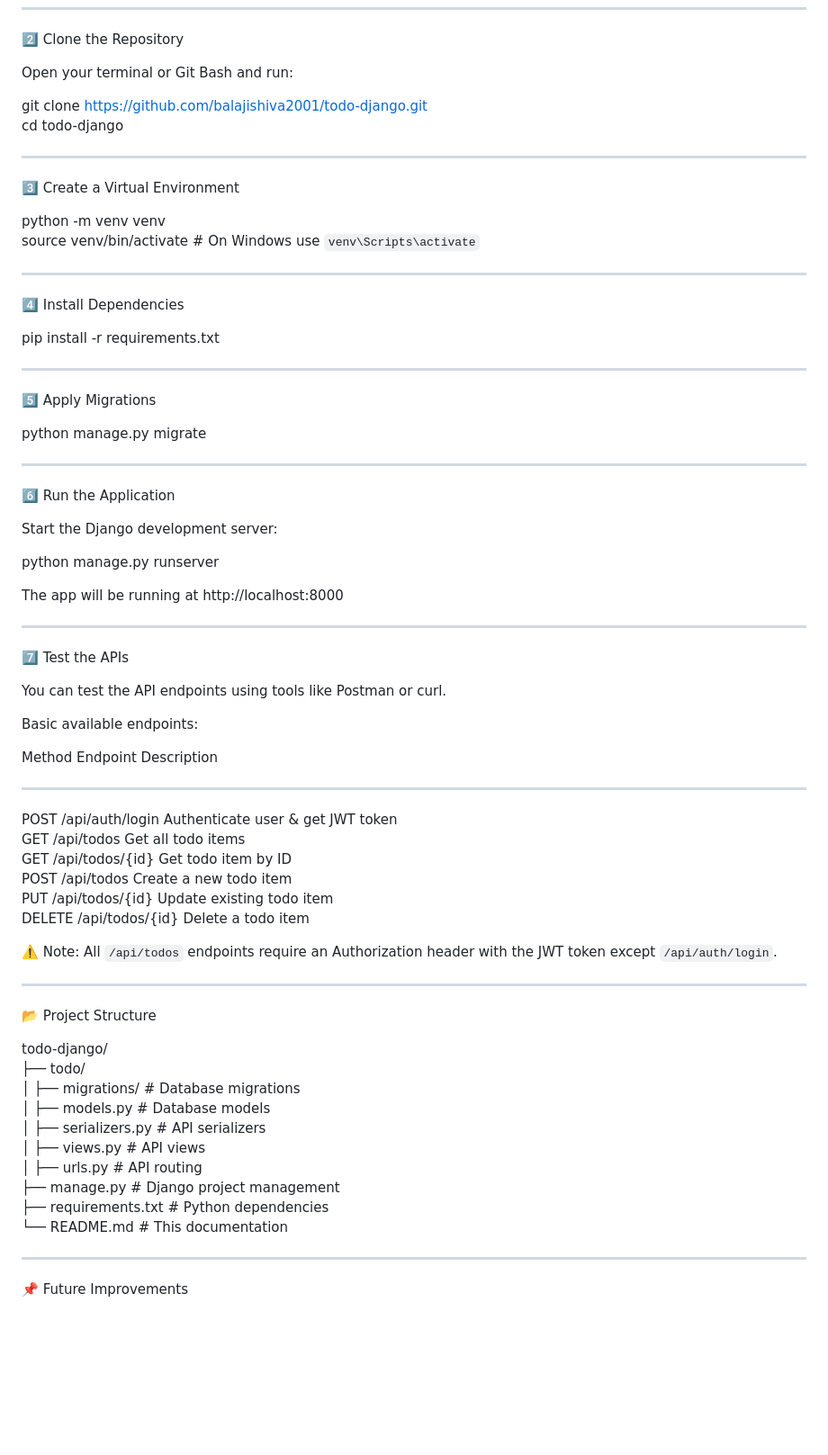
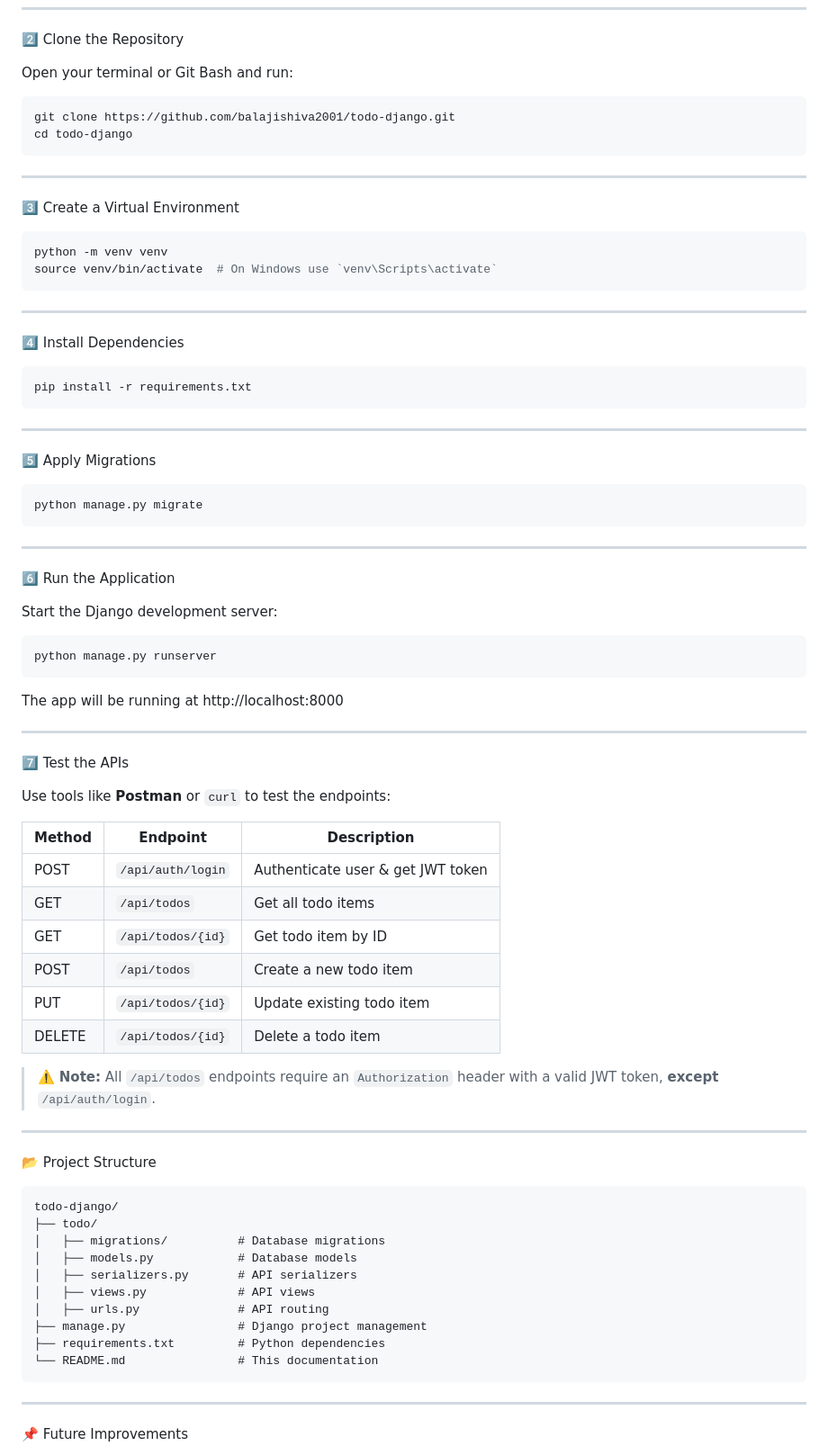
Before and after one commit to balajishiva2001/todo-django, a Markdown page: README.md, the part around the change. Shown: that part at 90% size. Drawn GitHub-style; blank space fills up the shorter version.

Commit message:
Enhance README with clearer instructions and formatting
Updated README.md to improve clarity and formatting.

````diff
--- a/README.md
+++ b/README.md
@@ -42,62 +42,64 @@ Before getting started, ensure you have:
 2️⃣ Clone the Repository
 
 Open your terminal or Git Bash and run:
-
+```bash
 git clone https://github.com/balajishiva2001/todo-django.git
 cd todo-django
+```
 
 ---
 
 3️⃣ Create a Virtual Environment
-
+```bash
 python -m venv venv
 source venv/bin/activate  # On Windows use `venv\Scripts\activate`
+```
 
 ---
 
 4️⃣ Install Dependencies
-
+```bash
 pip install -r requirements.txt
+```
 
 ---
 
 5️⃣ Apply Migrations
-
+```bash
 python manage.py migrate
+```
 
 ---
 
 6️⃣ Run the Application
 
 Start the Django development server:
-
+```bash
 python manage.py runserver
-
+```
 The app will be running at http://localhost:8000
 
 ---
 
 7️⃣ Test the APIs
 
-You can test the API endpoints using tools like Postman or curl.
+Use tools like **Postman** or `curl` to test the endpoints:
 
-Basic available endpoints:
+| Method | Endpoint            | Description                          |
+|--------|---------------------|--------------------------------------|
+| POST   | `/api/auth/login`   | Authenticate user & get JWT token    |
+| GET    | `/api/todos`        | Get all todo items                   |
+| GET    | `/api/todos/{id}`   | Get todo item by ID                  |
+| POST   | `/api/todos`        | Create a new todo item               |
+| PUT    | `/api/todos/{id}`   | Update existing todo item            |
+| DELETE | `/api/todos/{id}`   | Delete a todo item                   |
 
-Method   Endpoint           Description
-------   ------------------ --------------------------
-POST     /api/auth/login    Authenticate user & get JWT token
-GET      /api/todos         Get all todo items
-GET      /api/todos/{id}    Get todo item by ID
-POST     /api/todos         Create a new todo item
-PUT      /api/todos/{id}    Update existing todo item
-DELETE   /api/todos/{id}    Delete a todo item
-
-⚠️ Note: All `/api/todos` endpoints require an Authorization header with the JWT token except `/api/auth/login`.
+> ⚠️ **Note:** All `/api/todos` endpoints require an `Authorization` header with a valid JWT token, **except** `/api/auth/login`.
 
 ---
 
 📂 Project Structure
-
+```
 todo-django/
 ├── todo/
 │   ├── migrations/          # Database migrations
@@ -108,6 +110,7 @@ todo-django/
 ├── manage.py                # Django project management
 ├── requirements.txt         # Python dependencies
 └── README.md                # This documentation
+```
 
 ---
 
````
